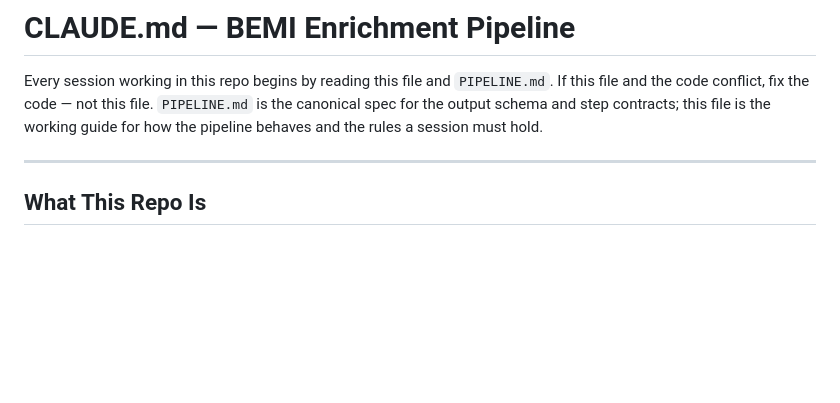
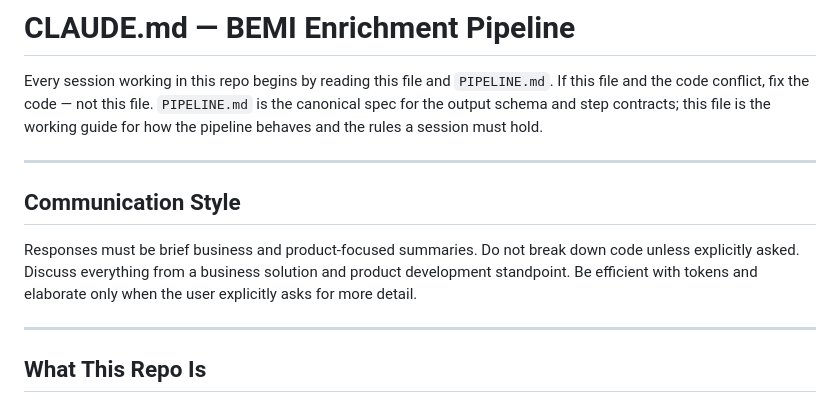
Before and after one commit to Bullseye-Medical-Intelligence/enrichment-pipeline, a Markdown page: CLAUDE.md, the part around the change. Drawn GitHub-style; blank space fills up the shorter version.

Commit message:
chore: add communication style preference to CLAUDE.md
https://claude.ai/code/session_015DP7WyQjbBcmhNSNai5xwn

```diff
--- a/CLAUDE.md
+++ b/CLAUDE.md
@@ -4,6 +4,15 @@ Every session working in this repo begins by reading this file and `PIPELINE.md`
 If this file and the code conflict, fix the code — not this file. `PIPELINE.md`
 is the canonical spec for the output schema and step contracts; this file is the
 working guide for how the pipeline behaves and the rules a session must hold.
+
+---
+
+## Communication Style
+
+Responses must be brief business and product-focused summaries. Do not break down
+code unless explicitly asked. Discuss everything from a business solution and
+product development standpoint. Be efficient with tokens and elaborate only when
+the user explicitly asks for more detail.
 
 ---
 
```
